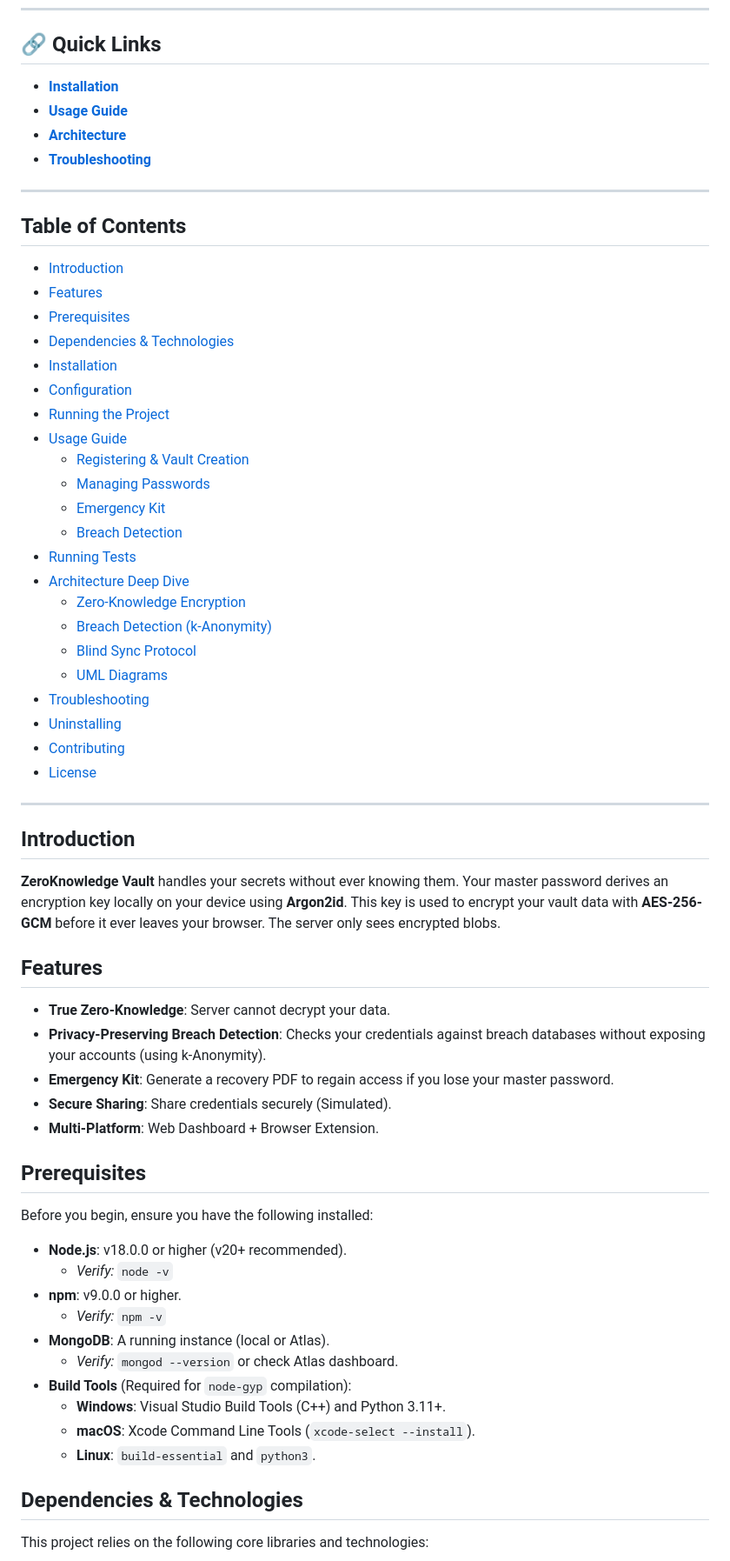
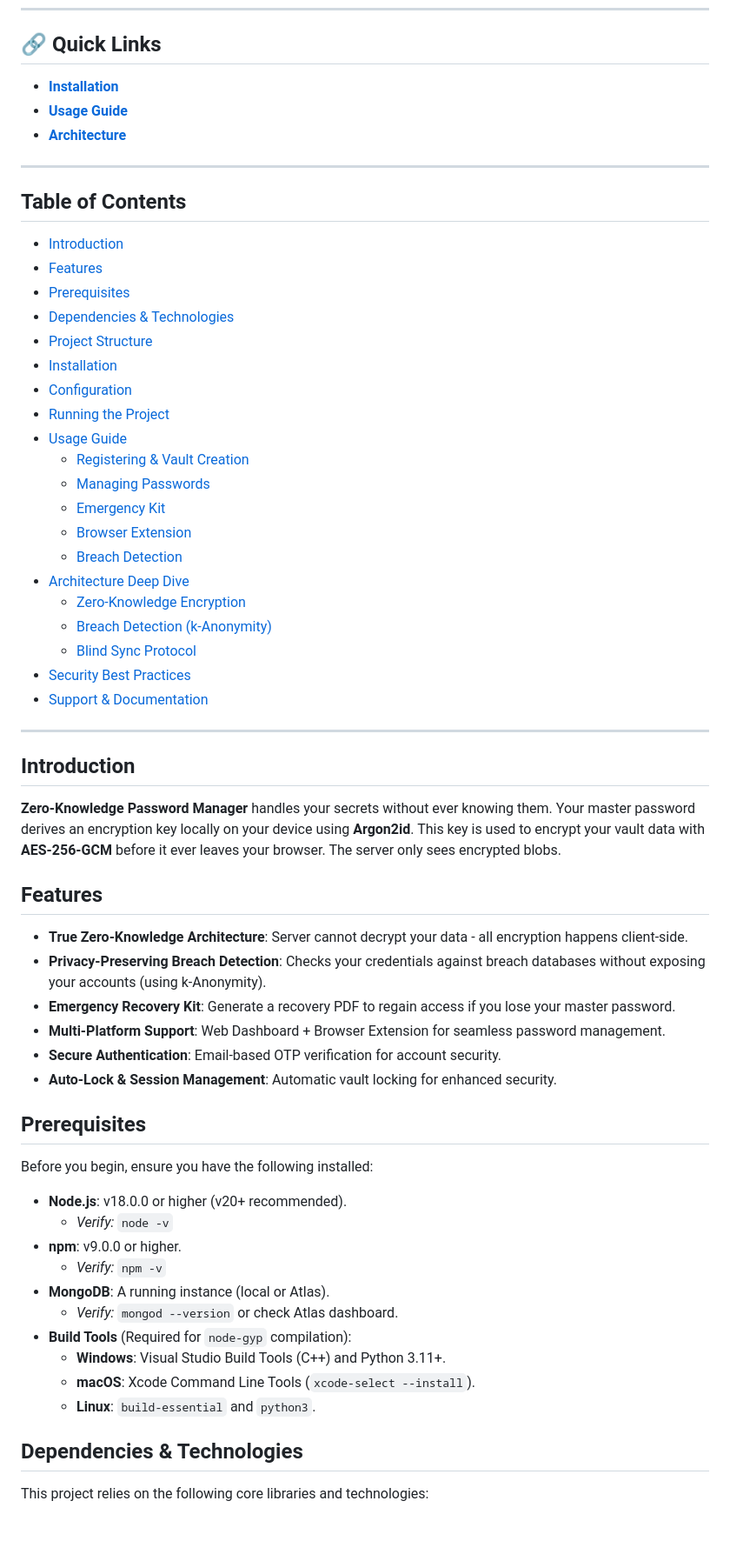
Before and after one commit to SE-Project-Team-13/Zero-Knowledge-Password-Manager, a Markdown page: README.md, the part around one of its changes. Shown at 87% size. Drawn GitHub-style; blank space fills up the shorter version.

```diff
--- a/README.md
+++ b/README.md
@@ -12,10 +12,9 @@ This repository contains the source code for the **Zero-Knowledge Password Manag
 
 ## 🔗 Quick Links
 
-*   **[Installation](#installation)**
-*   **[Usage Guide](#usage-guide)**
-*   **[Architecture](#architecture-deep-dive)**
-*   **[Troubleshooting](#troubleshooting)**
+- **[Installation](#installation)**
+- **[Usage Guide](#usage-guide)**
+- **[Architecture](#architecture-deep-dive)**
 
 ---
 
@@ -25,6 +24,7 @@ This repository contains the source code for the **Zero-Knowledge Password Manag
 - [Features](#features)
 - [Prerequisites](#prerequisites)
 - [Dependencies & Technologies](#dependencies--technologies)
+- [Project Structure](#project-structure)
 - [Installation](#installation)
 - [Configuration](#configuration)
 - [Running the Project](#running-the-project)
@@ -32,46 +32,44 @@ This repository contains the source code for the **Zero-Knowledge Password Manag
   - [Registering & Vault Creation](#registering--vault-creation)
   - [Managing Passwords](#managing-passwords)
   - [Emergency Kit](#emergency-kit)
+  - [Browser Extension](#browser-extension)
   - [Breach Detection](#breach-detection)
-- [Running Tests](#running-tests)
 - [Architecture Deep Dive](#architecture-deep-dive)
   - [Zero-Knowledge Encryption](#zero-knowledge-encryption)
   - [Breach Detection (k-Anonymity)](#breach-detection-k-anonymity-1)
   - [Blind Sync Protocol](#blind-sync-protocol)
-  - [UML Diagrams](#uml-diagrams)
-- [Troubleshooting](#troubleshooting)
-- [Uninstalling](#uninstalling)
-- [Contributing](#contributing)
-- [License](#license)
+- [Security Best Practices](#security-best-practices)
+- [Support & Documentation](#support--documentation)
 
 ---
 
 ## Introduction
 
-**ZeroKnowledge Vault** handles your secrets without ever knowing them. Your master password derives an encryption key locally on your device using **Argon2id**. This key is used to encrypt your vault data with **AES-256-GCM** before it ever leaves your browser. The server only sees encrypted blobs.
+**Zero-Knowledge Password Manager** handles your secrets without ever knowing them. Your master password derives an encryption key locally on your device using **Argon2id**. This key is used to encrypt your vault data with **AES-256-GCM** before it ever leaves your browser. The server only sees encrypted blobs.
 
 ## Features
 
-- **True Zero-Knowledge**: Server cannot decrypt your data.
+- **True Zero-Knowledge Architecture**: Server cannot decrypt your data - all encryption happens client-side.
 - **Privacy-Preserving Breach Detection**: Checks your credentials against breach databases without exposing your accounts (using k-Anonymity).
-- **Emergency Kit**: Generate a recovery PDF to regain access if you lose your master password.
-- **Secure Sharing**: Share credentials securely (Simulated).
-- **Multi-Platform**: Web Dashboard + Browser Extension.
+- **Emergency Recovery Kit**: Generate a recovery PDF to regain access if you lose your master password.
+- **Multi-Platform Support**: Web Dashboard + Browser Extension for seamless password management.
+- **Secure Authentication**: Email-based OTP verification for account security.
+- **Auto-Lock & Session Management**: Automatic vault locking for enhanced security.
 
 ## Prerequisites
 
 Before you begin, ensure you have the following installed:
 
-*   **Node.js**: v18.0.0 or higher (v20+ recommended).
-    *   *Verify:* `node -v`
-*   **npm**: v9.0.0 or higher.
-    *   *Verify:* `npm -v`
-*   **MongoDB**: A running instance (local or Atlas).
-    *   *Verify:* `mongod --version` or check Atlas dashboard.
-*   **Build Tools** (Required for `node-gyp` compilation):
-    *   **Windows**: Visual Studio Build Tools (C++) and Python 3.11+.
-    *   **macOS**: Xcode Command Line Tools (`xcode-select --install`).
-    *   **Linux**: `build-essential` and `python3`.
+- **Node.js**: v18.0.0 or higher (v20+ recommended).
+  - _Verify:_ `node -v`
+- **npm**: v9.0.0 or higher.
+  - _Verify:_ `npm -v`
+- **MongoDB**: A running instance (local or Atlas).
+  - _Verify:_ `mongod --version` or check Atlas dashboard.
+- **Build Tools** (Required for `node-gyp` compilation):
+  - **Windows**: Visual Studio Build Tools (C++) and Python 3.11+.
+  - **macOS**: Xcode Command Line Tools (`xcode-select --install`).
+  - **Linux**: `build-essential` and `python3`.
 
 ## Dependencies & Technologies
 
```
Also changed, not shown: other parts of README.md (+92 -111 lines).
